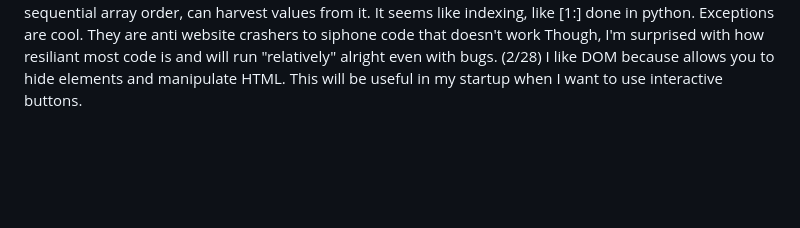
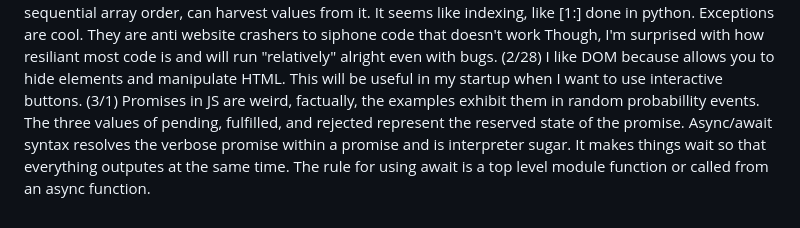
Before and after one commit to CountFinessian/Startup, a Markdown page: README.md, the part around the change. Rendered like a GitHub page; blank space fills up the shorter version.

```diff
--- a/README.md
+++ b/README.md
@@ -32,3 +32,4 @@ I have updated my website to https instead of http so now it is secured. The pro
 (2/24) I learned more about JavaScript than in my entire life. Some features are cool like functions and arrays, while others are lame like arrows and pointers. It is hard to visualize what certain elements do. I think it's cool to have functioning code in your code besides the cosmetic html and css, but I want to port tools.
 (2/27) JavaScript is strange in the fact that when I didn't know if it was functioning. My fault probably lied within that I wasn't logging the output of my regex so it wasn't displaying in the console window. Rest and Spread both use three dots, but  rest adds other info supplied by the user to the array. While spread expands interables into individual elements. Destructuring is cool, you can feed an entire array into the code and by placing variables in sequential array order, can harvest values from it. It seems like indexing, like [1:] done in python. Exceptions are cool. They are anti website crashers to siphone code that doesn't work Though, I'm surprised with how resiliant most code is and will run "relatively" alright even with bugs.
 (2/28) I like DOM because allows you to hide elements and manipulate HTML. This will be useful in my startup when I want to use interactive buttons.
+(3/1) Promises in JS are weird, factually, the examples exhibit them in random probabillity events. The three values of pending, fulfilled, and rejected represent the reserved state of the promise. Async/await syntax resolves the verbose promise within a promise and is interpreter sugar. It makes things wait so that everything outputes at the same time. The rule for using await is a top level module function or called from an async function.
```
